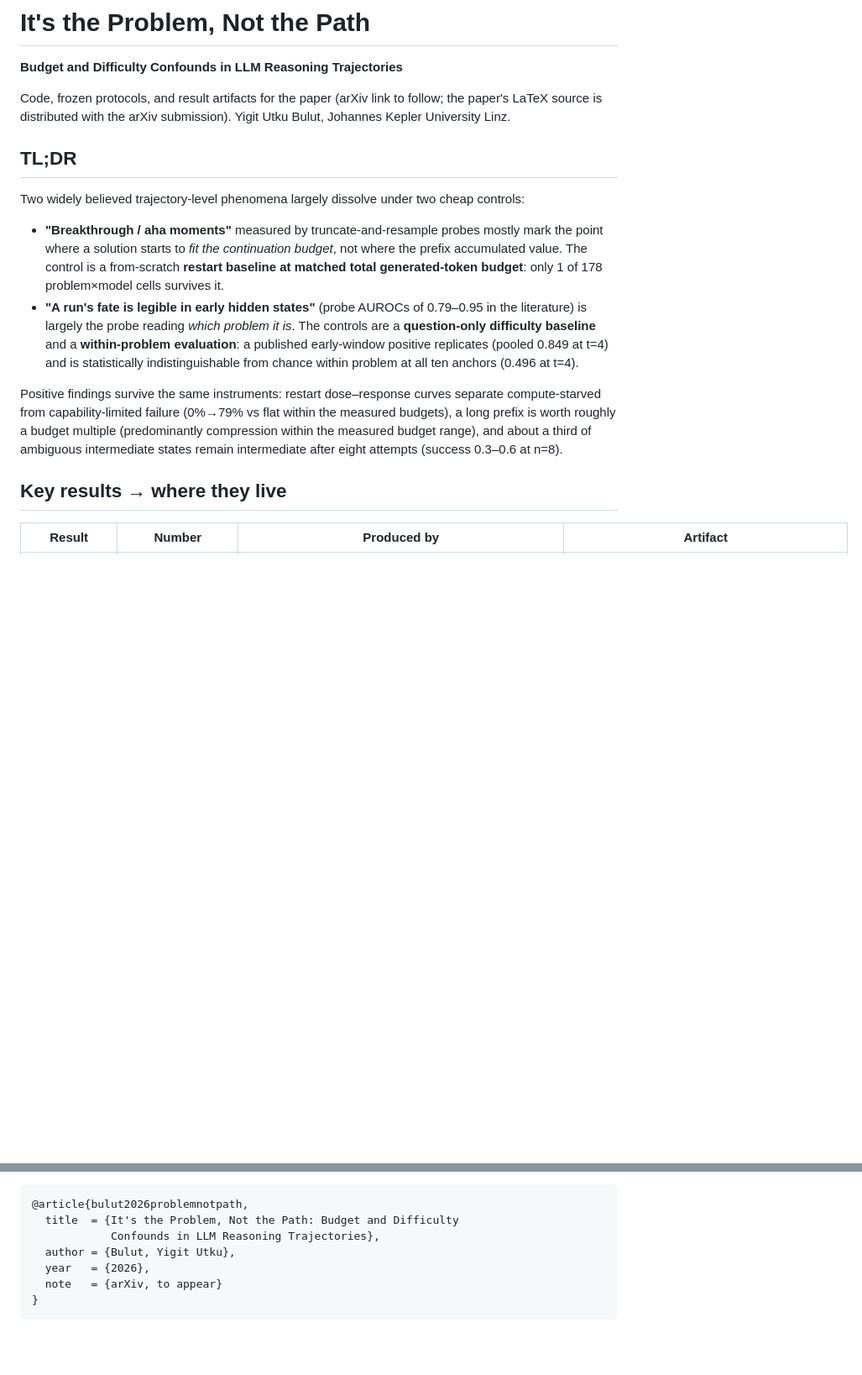
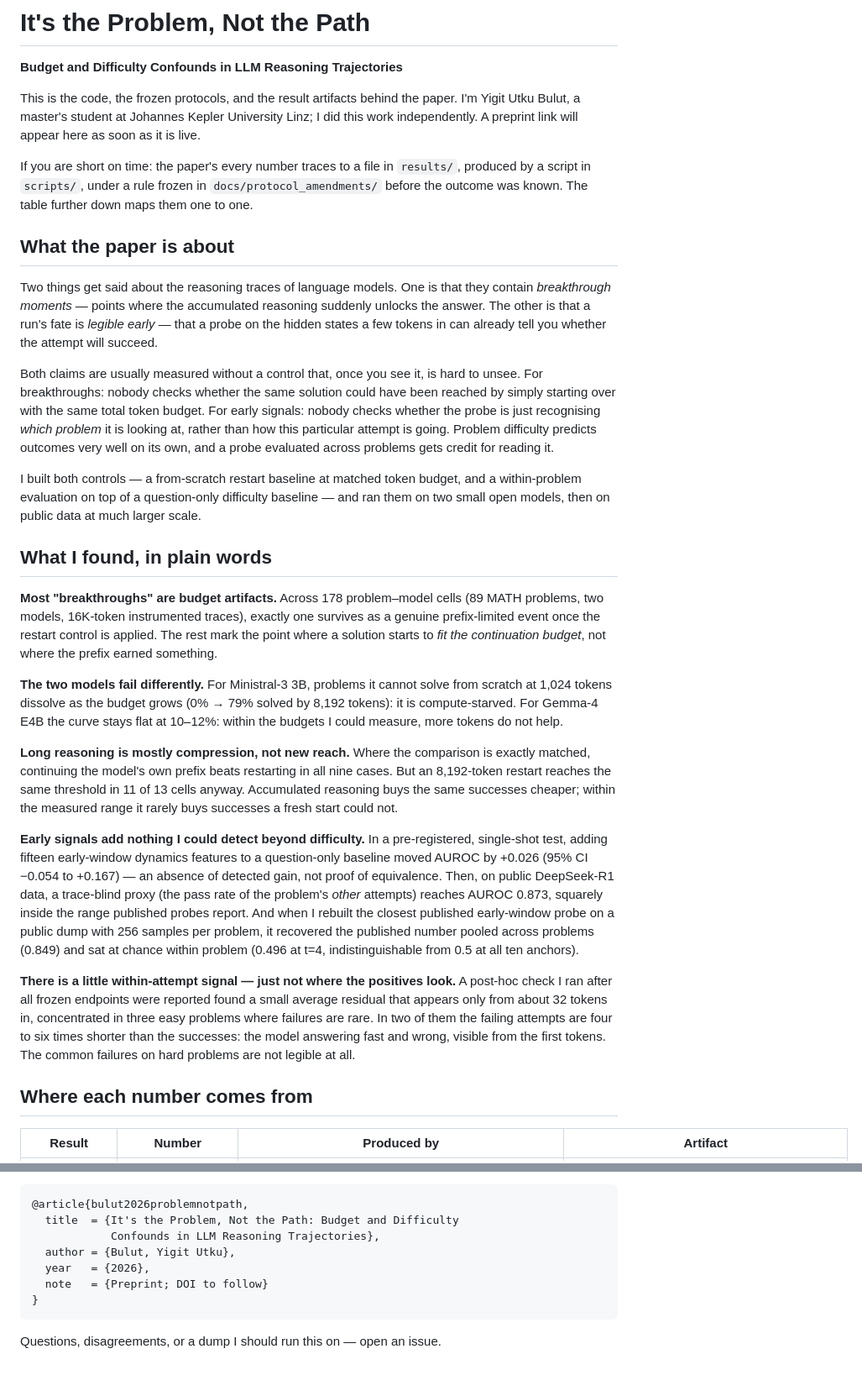
Before and after one commit to bulutyigit/problem-not-path, a Markdown page: README.md, 2 parts joined by grey strips. Shown at 84% size. GitHub-like rendering; blank space fills up the shorter version.

Commit message:
README rewritten in a human voice: what the paper asks, what I found in plain words, honest caveats; all numbers and calibrated wording unchanged

````diff
--- a/README.md
+++ b/README.md
@@ -2,34 +2,80 @@
 
 **Budget and Difficulty Confounds in LLM Reasoning Trajectories**
 
-Code, frozen protocols, and result artifacts for the paper (arXiv link to
-follow; the paper's LaTeX source is distributed with the arXiv submission). Yigit Utku Bulut, Johannes Kepler University Linz.
+This is the code, the frozen protocols, and the result artifacts behind the
+paper. I'm Yigit Utku Bulut, a master's student at Johannes Kepler
+University Linz; I did this work independently. A preprint link will
+appear here as soon as it is live.
 
-## TL;DR
+If you are short on time: the paper's every number traces to a file in
+`results/`, produced by a script in `scripts/`, under a rule frozen in
+`docs/protocol_amendments/` before the outcome was known. The table
+further down maps them one to one.
 
-Two widely believed trajectory-level phenomena largely dissolve under two
-cheap controls:
+## What the paper is about
 
-- **"Breakthrough / aha moments"** measured by truncate-and-resample probes
-  mostly mark the point where a solution starts to *fit the continuation
-  budget*, not where the prefix accumulated value. The control is a
-  from-scratch **restart baseline at matched total generated-token
-  budget**: only 1 of 178 problem×model cells survives it.
-- **"A run's fate is legible in early hidden states"** (probe AUROCs of
-  0.79–0.95 in the literature) is largely the probe reading *which problem
-  it is*. The controls are a **question-only difficulty baseline** and a
-  **within-problem evaluation**: a published early-window positive
-  replicates (pooled 0.849 at t=4) and is statistically indistinguishable
-  from chance within problem at all ten anchors (0.496 at t=4).
+Two things get said about the reasoning traces of language models. One is
+that they contain *breakthrough moments* — points where the accumulated
+reasoning suddenly unlocks the answer. The other is that a run's fate is
+*legible early* — that a probe on the hidden states a few tokens in can
+already tell you whether the attempt will succeed.
 
-Positive findings survive the same instruments: restart dose–response
-curves separate compute-starved from capability-limited failure
-(0%→79% vs flat within the measured budgets), a long prefix is worth
-roughly a budget multiple (predominantly compression within the measured
-budget range), and about a third of ambiguous intermediate states remain
-intermediate after eight attempts (success 0.3–0.6 at n=8).
+Both claims are usually measured without a control that, once you see it,
+is hard to unsee. For breakthroughs: nobody checks whether the same
+solution could have been reached by simply starting over with the same
+total token budget. For early signals: nobody checks whether the probe is
+just recognising *which problem* it is looking at, rather than how this
+particular attempt is going. Problem difficulty predicts outcomes very
+well on its own, and a probe evaluated across problems gets credit for
+reading it.
 
-## Key results → where they live
+I built both controls — a from-scratch restart baseline at matched token
+budget, and a within-problem evaluation on top of a question-only
+difficulty baseline — and ran them on two small open models, then on
+public data at much larger scale.
+
+## What I found, in plain words
+
+**Most "breakthroughs" are budget artifacts.** Across 178 problem–model
+cells (89 MATH problems, two models, 16K-token instrumented traces),
+exactly one survives as a genuine prefix-limited event once the restart
+control is applied. The rest mark the point where a solution starts to
+*fit the continuation budget*, not where the prefix earned something.
+
+**The two models fail differently.** For Ministral-3 3B, problems it
+cannot solve from scratch at 1,024 tokens dissolve as the budget grows
+(0% → 79% solved by 8,192 tokens): it is compute-starved. For Gemma-4
+E4B the curve stays flat at 10–12%: within the budgets I could measure,
+more tokens do not help.
+
+**Long reasoning is mostly compression, not new reach.** Where the
+comparison is exactly matched, continuing the model's own prefix beats
+restarting in all nine cases. But an 8,192-token restart reaches the same
+threshold in 11 of 13 cells anyway. Accumulated reasoning buys the same
+successes cheaper; within the measured range it rarely buys successes a
+fresh start could not.
+
+**Early signals add nothing I could detect beyond difficulty.** In a
+pre-registered, single-shot test, adding fifteen early-window dynamics
+features to a question-only baseline moved AUROC by +0.026 (95% CI −0.054
+to +0.167) — an absence of detected gain, not proof of equivalence. Then,
+on public DeepSeek-R1 data, a trace-blind proxy (the pass rate of the
+problem's *other* attempts) reaches AUROC 0.873, squarely inside the range
+published probes report. And when I rebuilt the closest published
+early-window probe on a public dump with 256 samples per problem, it
+recovered the published number pooled across problems (0.849) and sat at
+chance within problem (0.496 at t=4, indistinguishable from 0.5 at all
+ten anchors).
+
+**There is a little within-attempt signal — just not where the positives
+look.** A post-hoc check I ran after all frozen endpoints were reported
+found a small average residual that appears only from about 32 tokens in,
+concentrated in three easy problems where failures are rare. In two of
+them the failing attempts are four to six times shorter than the
+successes: the model answering fast and wrong, visible from the first
+tokens. The common failures on hard problems are not legible at all.
+
+## Where each number comes from
 
 | Result | Number | Produced by | Artifact |
 |---|---|---|---|
@@ -124,6 +191,8 @@ MIT (see `LICENSE`). If you use this work:
             Confounds in LLM Reasoning Trajectories},
   author = {Bulut, Yigit Utku},
   year   = {2026},
-  note   = {arXiv, to appear}
+  note   = {Preprint; DOI to follow}
 }
 ```
+
+Questions, disagreements, or a dump I should run this on — open an issue.
````
Also changed, not shown: other parts of README.md (+70 -49 lines).
